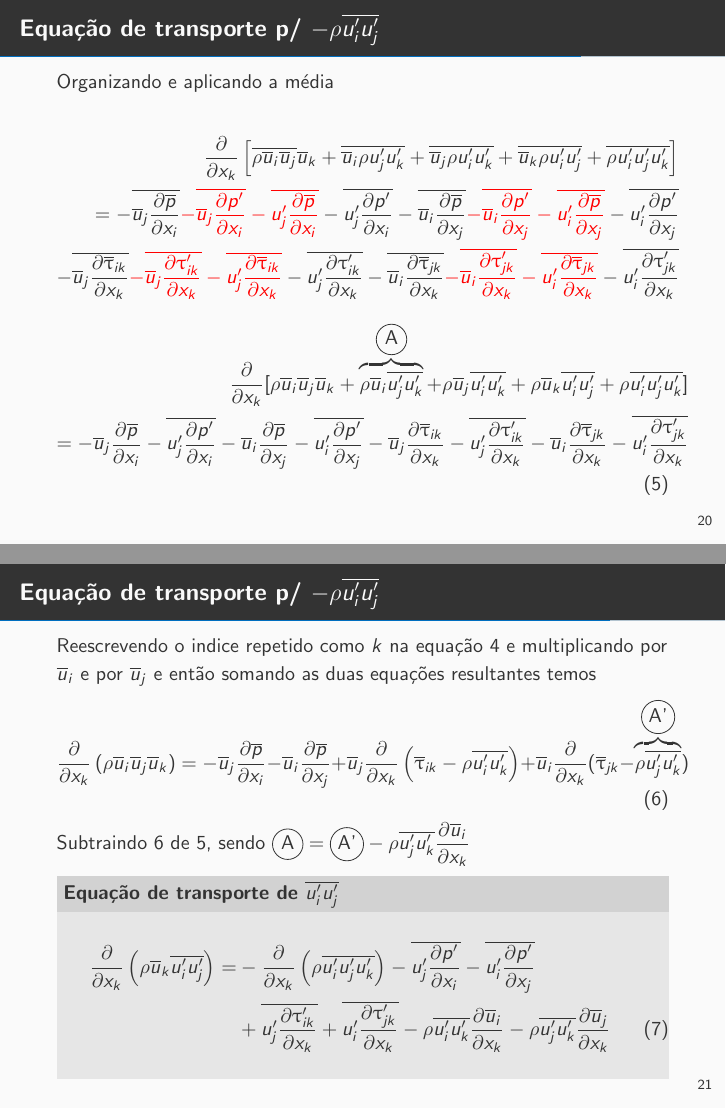
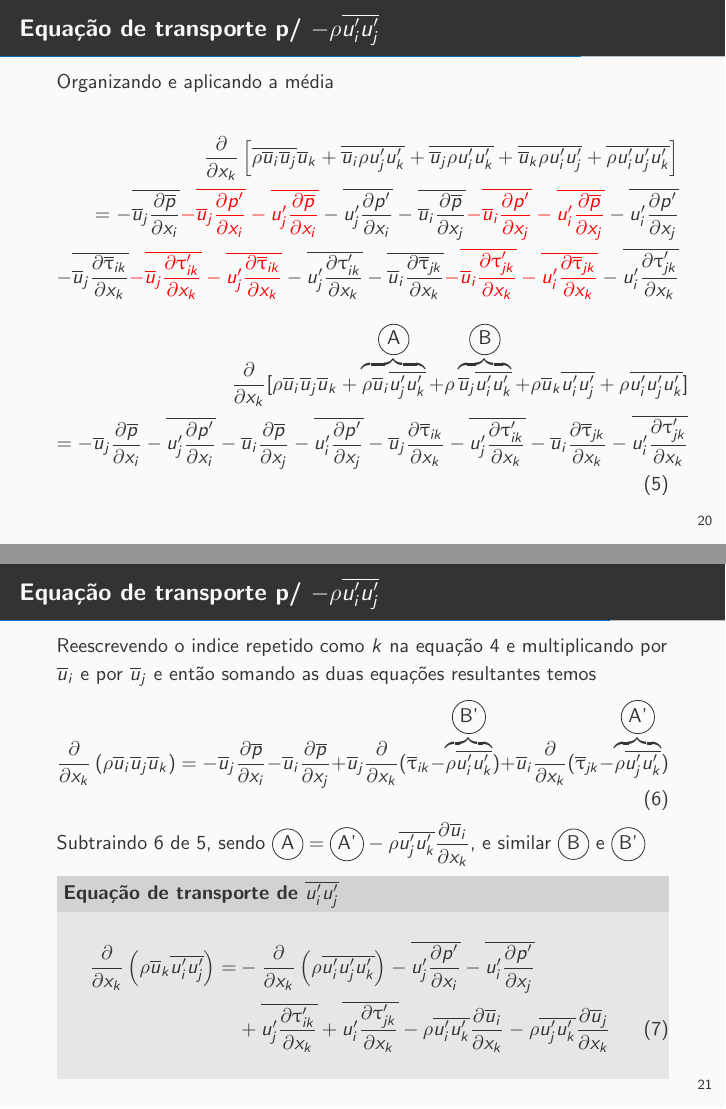
Before and after one commit to LETE-CRC/PME5411, LaTeX slides (Aula2-3/slides.tex): pages 21 and 22 of 26, joined at a grey line. Compiled offline with pdfLaTeX.

Commit message:
termos B B'

```diff
--- a/Aula2-3/slides.tex
+++ b/Aula2-3/slides.tex
@@ -537,7 +537,7 @@ version={4.0},
 	- \m{\m{u}_i \ddx{\m{\uptau}_{jk}}{k}} \red{- \m{\m{u}_i \ddx{\uptau'_{jk}}{k}} - \m{u'_i \ddx{\m{\uptau}_{jk}}{k}}} - \m{u'_i \ddx{\uptau'_{jk}}{k}}
 	\end{align*}
 	\begin{align}\label{eq:RSMinst}
-	\ddx{ }{k}[ \rho \m{u}_i \m{u}_j \m{u}_k + \overbrace{\rho \m{u}_i \m{u'_j u'_k}}^{\incircle{A}} + \rho \m{u}_j \m{u'_i u'_k} + \rho \m{u}_k \m{u'_i u'_j} + \rho \m{u'_i u'_j u'_k} ] \nonumber \\
+	\ddx{ }{k}[ \rho \m{u}_i \m{u}_j \m{u}_k + \overbrace{\rho \m{u}_i \m{u'_j u'_k}}^{\incircle{A}} + \rho \overbrace{\m{u}_j \m{u'_i u'_k}}^{\incircle{B}} + \rho \m{u}_k \m{u'_i u'_j} + \rho \m{u'_i u'_j u'_k} ] \nonumber \\
 	=
 	- \m{u}_j \ddx{\m{p}}{i} - \m{u'_j \ddx{p'}{i}}
 	- \m{u}_i \ddx{\m{p}}{j} - \m{u'_i \ddx{p'}{j}}
@@ -549,10 +549,10 @@ version={4.0},
 \begin{frame}{Equação de transporte p/ $ -\rho \m{u'_i u'_j} $}
 	Reescrevendo o indice repetido como $k$ na equação \ref{eq:qtdMovMean} e multiplicando por $ \m{u}_i $ e por $ \m{u}_j $ e então somando as duas equações resultantes temos
 	\begin{equation}\label{eq:RSMmean}
-	\ddxp{\rho \m{u}_i \m{u}_j \m{u}_k}{k} = - \m{u}_j \ddx{\m{p}}{i} - \m{u}_i \ddx{\m{p}}{j} + \m{u}_j \ddxp{\m{\uptau}_{ik} - \rho\m{u'_iu'_k}}{k} + \m{u}_i \ddx{}{k}(\m{\uptau}_{jk} - \overbrace{\rho\m{u'_ju'_k}}^{\incircle{A'}})
+	\ddxp{\rho \m{u}_i \m{u}_j \m{u}_k}{k} = - \m{u}_j \ddx{\m{p}}{i} - \m{u}_i \ddx{\m{p}}{j} + \m{u}_j \ddx{}{k}(\m{\uptau}_{ik} - \overbrace{\rho\m{u'_iu'_k}}^{\incircle{B'}}) + \m{u}_i \ddx{}{k}(\m{\uptau}_{jk} - \overbrace{\rho\m{u'_ju'_k}}^{\incircle{A'}})
 	\end{equation}
 
-	Subtraindo \ref{eq:RSMmean} de \ref{eq:RSMinst}, sendo $\incircle{A} = \incircle{A'} - \rho \m{u'_ju'_k}\ddx{\m{u}_i}{k}$
+	Subtraindo \ref{eq:RSMmean} de \ref{eq:RSMinst}, sendo $\incircle{A} = \incircle{A'} - \rho \m{u'_ju'_k}\ddx{\m{u}_i}{k}$, e similar $\incircle{B} $ e $ \incircle{B'} $
 
 	\begin{block}{Equação de transporte de $ \m{u'_i u'_j} $}
 		\begin{align}\label{eq:uiuj}
```
Also changed, not shown: Aula2-3/Aula23-PME5411.pdf.
